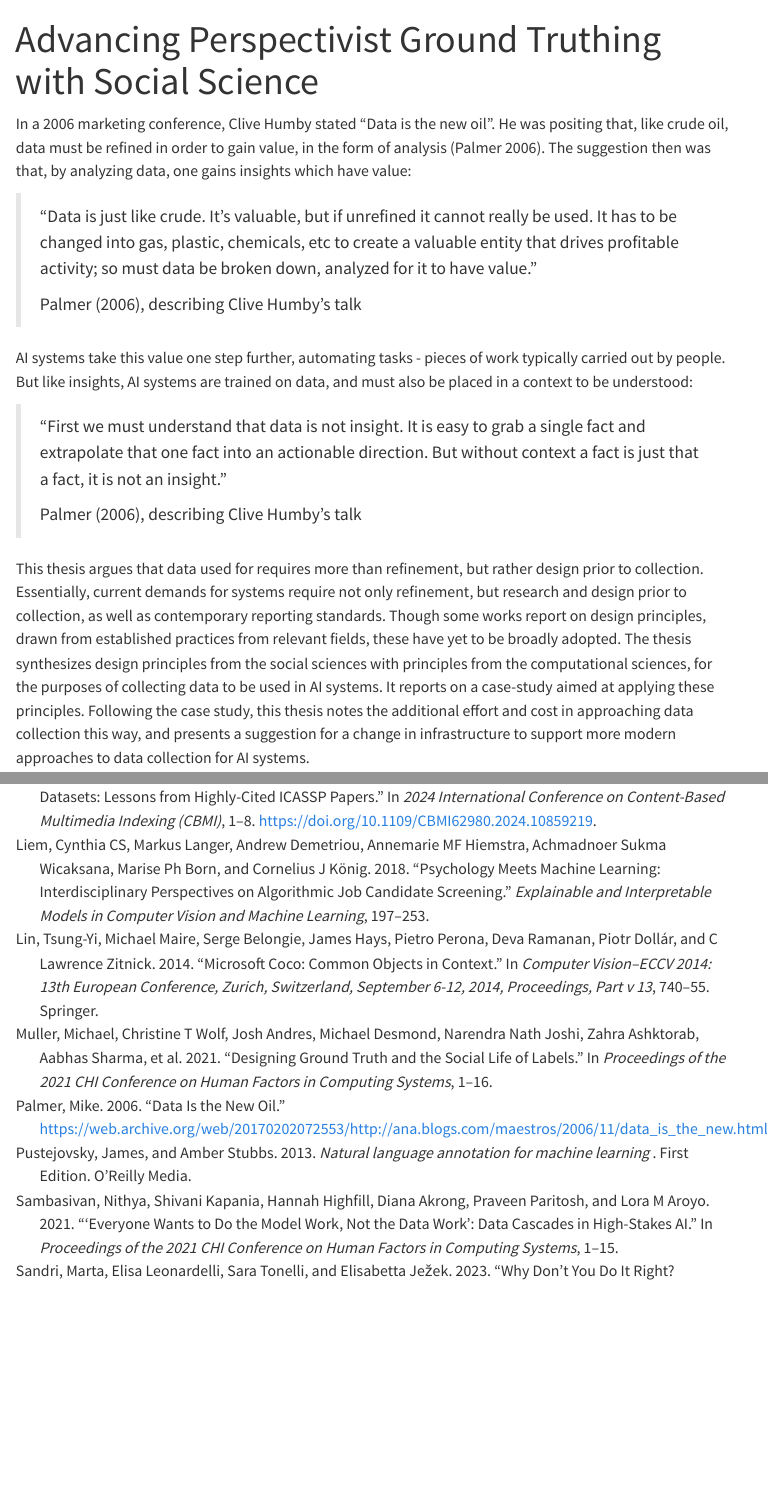
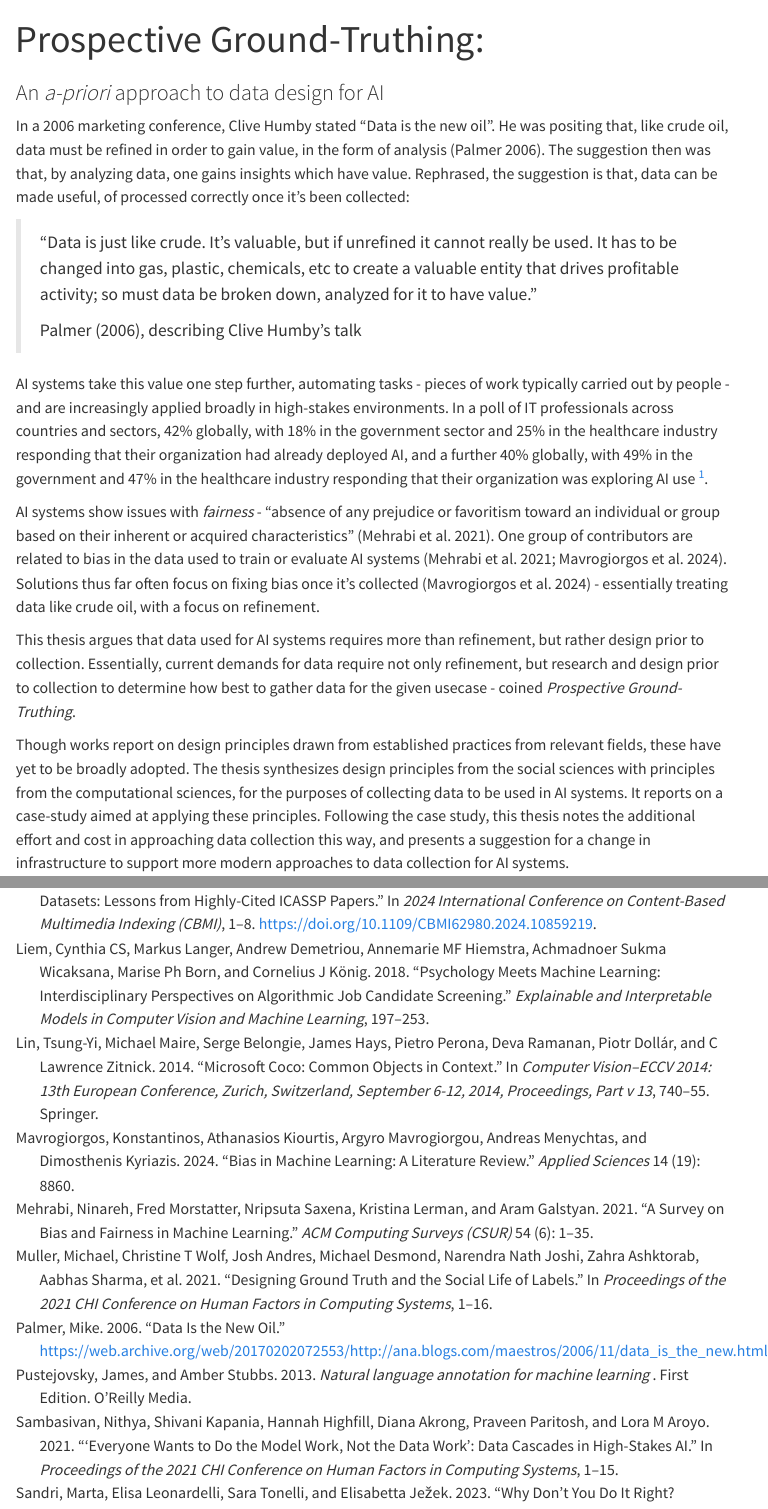
Before and after one commit to andrew0302/thesis_introduction, a Quarto document (index.qmd): the page in a window 1100 px wide, from its top, and a second part further down, joined at a grey line. Rendered offline with R 4.5, knitr and Pandoc in place of Quarto, with nearby package versions; menus at the side of the page are left out.

Commit message:
added brief section on bias, and reformulated the title to be about prostpective ground truthing

```diff
--- a/index.qmd
+++ b/index.qmd
@@ -1,24 +1,28 @@
 ---
-title: "Advancing Perspectivist Ground Truthing with Social Science "
+title: "Prospective Ground-Truthing:"
+subtitle: "An *a-priori* approach to data design for AI"
 bibliography: references.bib
 editor:
   markdown:
     wrap: 72
 ---
 
-In a 2006 marketing conference, Clive Humby stated "Data is the new oil". He was positing that, like crude oil, data must be refined in order to gain value, in the form of analysis [@palmer2006data]. The suggestion then was that, by analyzing data, one gains insights which have value:
+In a 2006 marketing conference, Clive Humby stated "Data is the new oil". He was positing that, like crude oil, data must be refined in order to gain value, in the form of analysis [@palmer2006data]. The suggestion then was that, by analyzing data, one gains insights which have value. Rephrased, the suggestion is that, data can be made useful, of processed correctly once it's been collected:
 
 > "Data is just like crude. It’s valuable, but if unrefined it cannot really be used. It has to be changed into gas, plastic, chemicals, etc to create a valuable entity that drives profitable activity; so must data be broken down, analyzed for it to have value."
 >
 > @palmer2006data, describing Clive Humby's talk
 
-AI systems take this value one step further, automating tasks - pieces of work typically carried out by people. But like insights, AI systems are trained on data, and must also be placed in a context to be understood:
+AI systems take this value one step further, automating tasks - pieces of work typically carried out by people - and are increasingly applied broadly in high-stakes environments. In a poll of IT professionals across countries and sectors, 42% globally, with 18% in the government sector and 25% in the healthcare industry responding that their organization had already deployed AI, and a further 40% globally,  with 49% in the government and 47% in the healthcare industry responding that their organization was exploring AI use [^7].
 
-> "First we must understand that data is not insight. It is easy to grab a single fact and extrapolate that one fact into an actionable direction. But without context a fact is just that a fact, it is not an insight."
->
-> @palmer2006data, describing Clive Humby's talk
+[^7]: https://filecache.mediaroom.com/mr5mr_ibmspgi/179414/download/IBM%20Global%20AI%20Adoption%20Index%20Report%20Dec.%202023.pdf
 
-This thesis argues that data used for requires more than refinement, but rather design prior to collection. Essentially, current demands for systems require not only refinement, but research and design prior to collection, as well as contemporary reporting standards. Though some works report on design principles, drawn from established practices from relevant fields, these have yet to be broadly adopted. The thesis synthesizes design principles from the social sciences with principles from the computational sciences, for the purposes of collecting data to be used in AI systems. It reports on a case-study aimed at applying these principles. Following the case study, this thesis notes the additional effort and cost in approaching data collection this way, and presents a suggestion for a change in infrastructure to support more modern approaches to data collection for AI systems.
+AI systems show issues with *fairness* - "absence of any prejudice or favoritism toward an individual or group based on their inherent or acquired characteristics" [@mehrabi2021survey]. One group of contributors are related to bias in the data used to train or evaluate AI systems
+[@mehrabi2021survey; @mavrogiorgos2024bias]. Solutions thus far often focus on fixing bias once it's collected [@mavrogiorgos2024bias] - essentially treating data like crude oil, with a focus on refinement.
+
+This thesis argues that data used for AI systems requires more than refinement, but rather design prior to collection. Essentially, current demands for data require not only refinement, but research and design prior to collection to determine how best to gather data for the given usecase - coined *Prospective Ground-Truthing*.
+
+Though works report on design principles drawn from established practices from relevant fields, these have yet to be broadly adopted. The thesis synthesizes design principles from the social sciences with principles from the computational sciences, for the purposes of collecting data to be used in AI systems. It reports on a case-study aimed at applying these principles. Following the case study, this thesis notes the additional effort and cost in approaching data collection this way, and presents a suggestion for a change in infrastructure to support more modern approaches to data collection for AI systems.
 
 # Introduction
 
--- a/references.bib
+++ b/references.bib
@@ -193,6 +193,26 @@
   year={2014},
   organization={Springer}
 }
+@article{mavrogiorgos2024bias,
+  title={Bias in Machine Learning: A Literature Review},
+  author={Mavrogiorgos, Konstantinos and Kiourtis, Athanasios and Mavrogiorgou, Argyro and Menychtas, Andreas and Kyriazis, Dimosthenis},
+  journal={Applied Sciences},
+  volume={14},
+  number={19},
+  pages={8860},
+  year={2024},
+  publisher={MDPI}
+}
+@article{mehrabi2021survey,
+  title={A survey on bias and fairness in machine learning},
+  author={Mehrabi, Ninareh and Morstatter, Fred and Saxena, Nripsuta and Lerman, Kristina and Galstyan, Aram},
+  journal={ACM computing surveys (CSUR)},
+  volume={54},
+  number={6},
+  pages={1--35},
+  year={2021},
+  publisher={ACM New York, NY, USA}
+}
 @inproceedings{muller2021designing,
   title={Designing ground truth and the social life of labels},
   author={Muller, Michael and Wolf, Christine T and Andres, Josh and Desmond, Michael and Joshi, Narendra Nath and Ashktorab, Zahra and Sharma, Aabhas and Brimijoin, Kristina and Pan, Qian and Duesterwald, Evelyn and others},
```
Also changed, not shown: docs/search.json, 2 other files.
